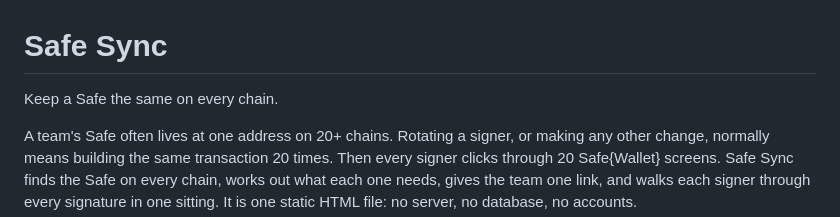
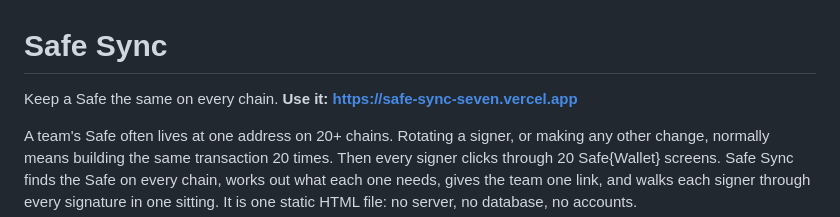
Before and after one commit to wavey0x/safe-sync, a Markdown page: README.md, the part around the change. Rendered like a GitHub page.

Commit message:
Link the live site
Co-Authored-By: Claude Opus 5.5 <noreply@anthropic.com>

```diff
--- a/README.md
+++ b/README.md
@@ -1,6 +1,6 @@
 # Safe Sync
 
-Keep a Safe the same on every chain.
+Keep a Safe the same on every chain. **Use it: https://safe-sync-seven.vercel.app**
 
 A team's Safe often lives at one address on 20+ chains. Rotating a signer, or making any other
 change, normally means building the same transaction 20 times. Then every signer clicks through 20
```
